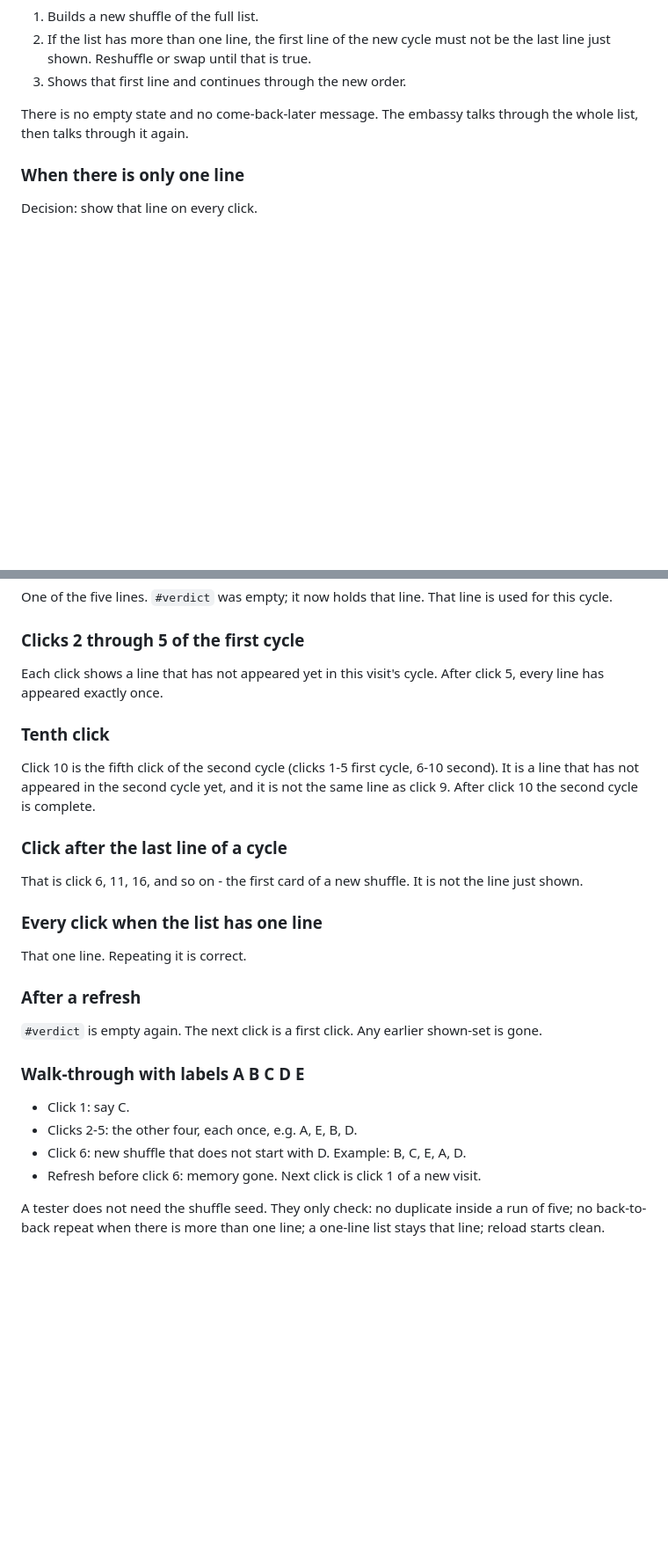
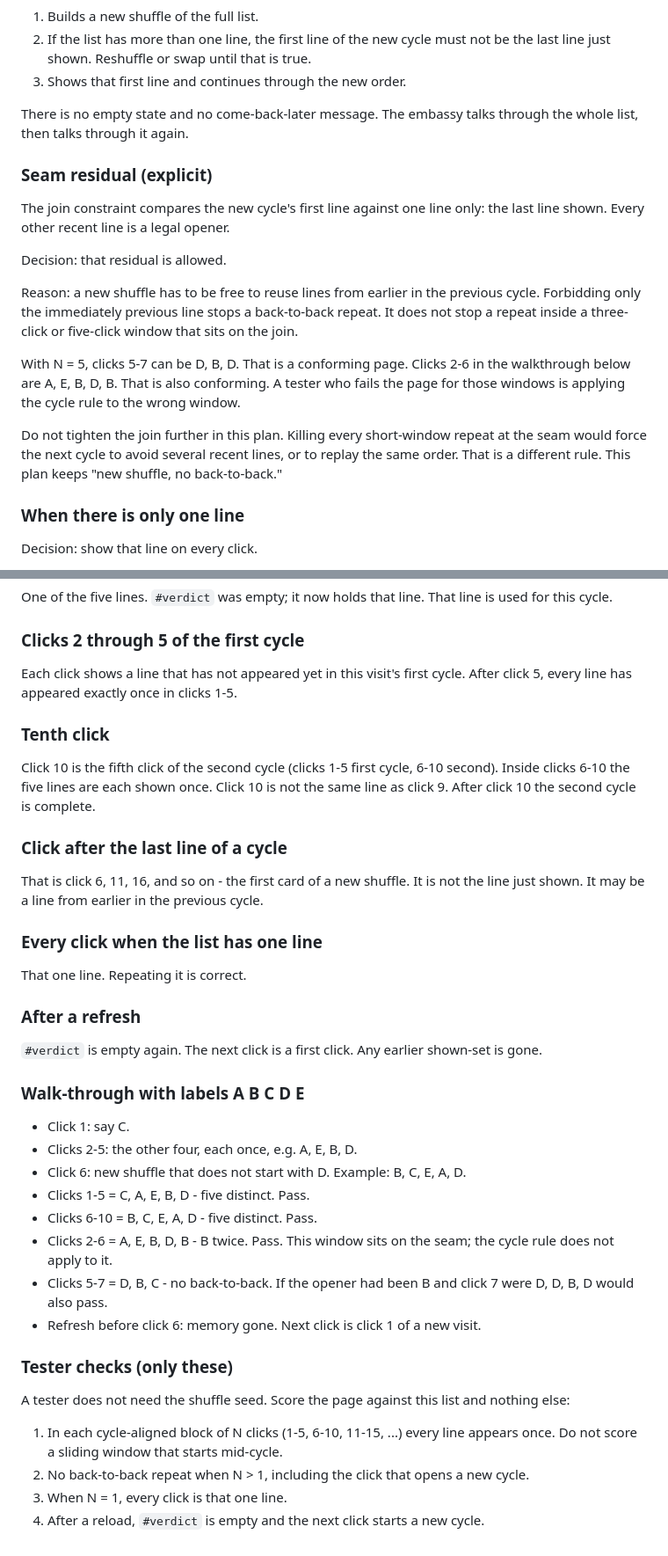
Before and after one commit to bugxxy/spotlight, a Markdown page: docs/verdict-selection.md, 2 parts joined by grey strips. Shown at 88% size. Drawn GitHub-style; blank space fills up the shorter version.

Commit message:
Fix tester window: cycle-aligned only, name the seam residual

```diff
--- a/docs/verdict-selection.md
+++ b/docs/verdict-selection.md
@@ -60,6 +62,18 @@ When a click shows the last unused line of the current shuffle, the cycle is com
 
 There is no empty state and no come-back-later message. The embassy talks through the whole list, then talks through it again.
 
+### Seam residual (explicit)
+
+The join constraint compares the new cycle's first line against one line only: the last line shown. Every other recent line is a legal opener.
+
+Decision: that residual is allowed.
+
+Reason: a new shuffle has to be free to reuse lines from earlier in the previous cycle. Forbidding only the immediately previous line stops a back-to-back repeat. It does not stop a repeat inside a three-click or five-click window that sits on the join.
+
+With N = 5, clicks 5-7 can be D, B, D. That is a conforming page. Clicks 2-6 in the walkthrough below are A, E, B, D, B. That is also conforming. A tester who fails the page for those windows is applying the cycle rule to the wrong window.
+
+Do not tighten the join further in this plan. Killing every short-window repeat at the seam would force the next cycle to avoid several recent lines, or to replay the same order. That is a different rule. This plan keeps "new shuffle, no back-to-back."
+
 ### When there is only one line
 
 Decision: show that line on every click.
@@ -90,15 +104,15 @@ One of the five lines. `#verdict` was empty; it now holds that line. That line i
 
 ### Clicks 2 through 5 of the first cycle
 
-Each click shows a line that has not appeared yet in this visit's cycle. After click 5, every line has appeared exactly once.
+Each click shows a line that has not appeared yet in this visit's first cycle. After click 5, every line has appeared exactly once in clicks 1-5.
 
 ### Tenth click
 
-Click 10 is the fifth click of the second cycle (clicks 1-5 first cycle, 6-10 second). It is a line that has not appeared in the second cycle yet, and it is not the same line as click 9. After click 10 the second cycle is complete.
+Click 10 is the fifth click of the second cycle (clicks 1-5 first cycle, 6-10 second). Inside clicks 6-10 the five lines are each shown once. Click 10 is not the same line as click 9. After click 10 the second cycle is complete.
 
 ### Click after the last line of a cycle
 
-That is click 6, 11, 16, and so on - the first card of a new shuffle. It is not the line just shown.
+That is click 6, 11, 16, and so on - the first card of a new shuffle. It is not the line just shown. It may be a line from earlier in the previous cycle.
 
 ### Every click when the list has one line
 
@@ -113,6 +127,17 @@ That one line. Repeating it is correct.
 - Click 1: say C.
 - Clicks 2-5: the other four, each once, e.g. A, E, B, D.
 - Click 6: new shuffle that does not start with D. Example: B, C, E, A, D.
+- Clicks 1-5 = C, A, E, B, D - five distinct. Pass.
+- Clicks 6-10 = B, C, E, A, D - five distinct. Pass.
+- Clicks 2-6 = A, E, B, D, B - B twice. Pass. This window sits on the seam; the cycle rule does not apply to it.
+- Clicks 5-7 = D, B, C - no back-to-back. If the opener had been B and click 7 were D, D, B, D would also pass.
 - Refresh before click 6: memory gone. Next click is click 1 of a new visit.
 
-A tester does not need the shuffle seed. They only check: no duplicate inside a run of five; no back-to-back repeat when there is more than one line; a one-line list stays that line; reload starts clean.
+### Tester checks (only these)
+
+A tester does not need the shuffle seed. Score the page against this list and nothing else:
+
+1. In each cycle-aligned block of N clicks (1-5, 6-10, 11-15, ...) every line appears once. Do not score a sliding window that starts mid-cycle.
+2. No back-to-back repeat when N > 1, including the click that opens a new cycle.
+3. When N = 1, every click is that one line.
+4. After a reload, `#verdict` is empty and the next click starts a new cycle.
```
Also changed, not shown: other parts of docs/verdict-selection.md (+4 -2 lines).
